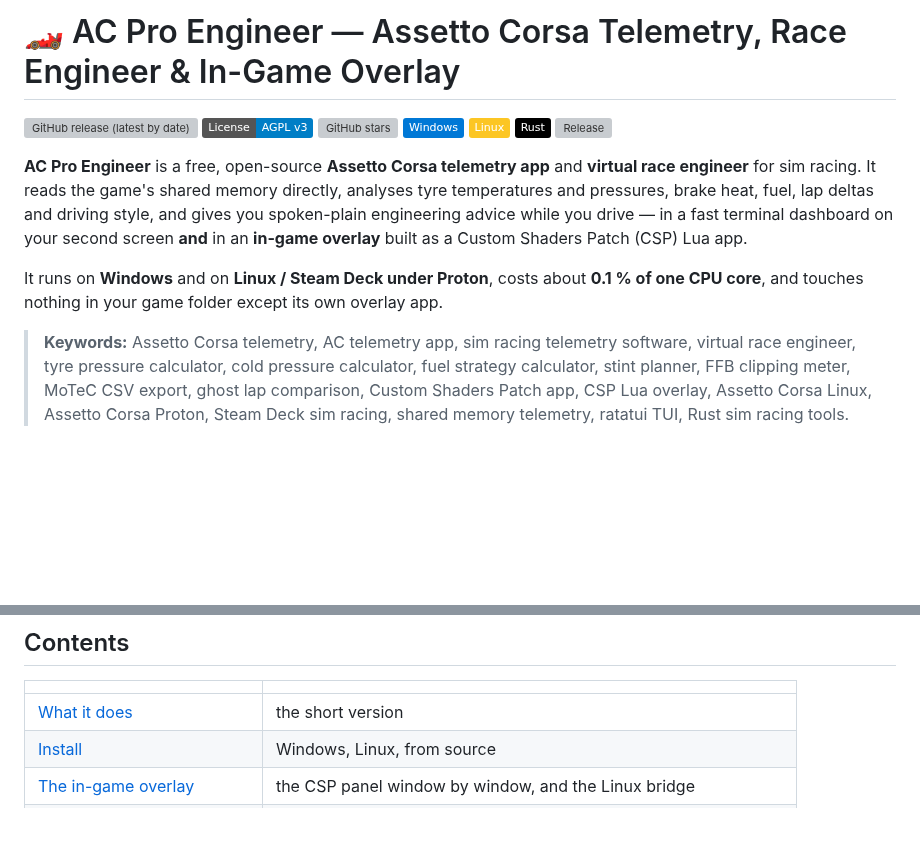
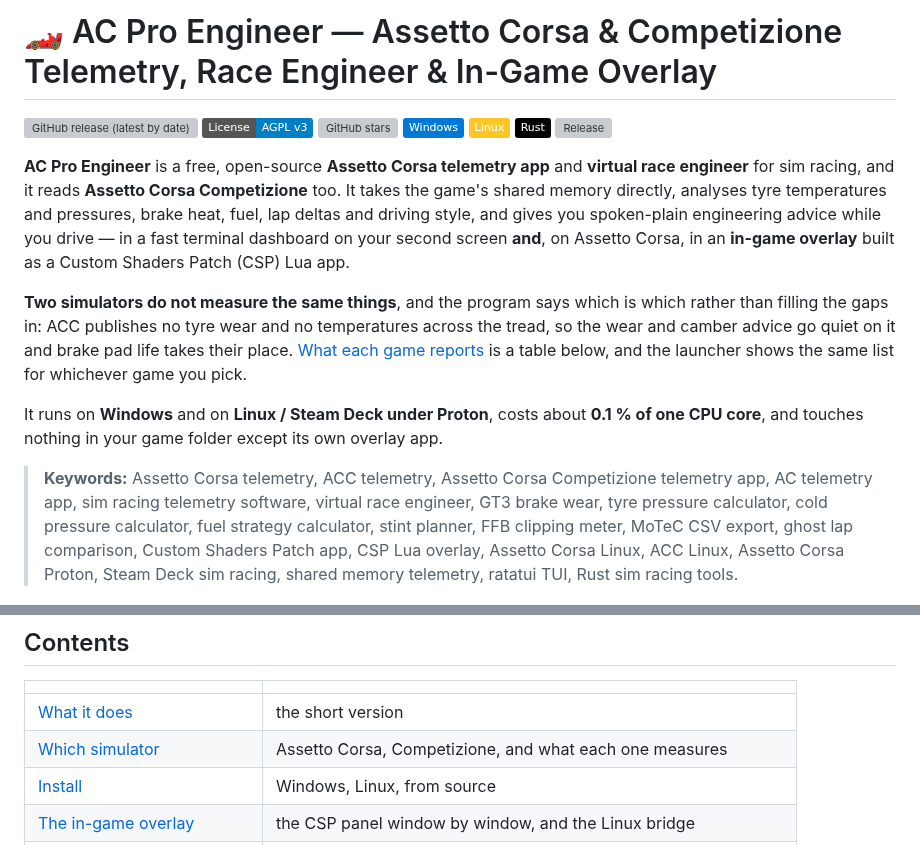
Before and after one commit to Rgosh/ac-pro-engineer, a Markdown page: README.md, 2 parts joined by grey strips. GitHub-like rendering; badges without logos; blank space fills up the shorter version; grey boxes are pictures that could not be loaded.

```diff
--- a/README.md
+++ b/README.md
@@ -1,4 +1,4 @@
-# 🏎️ AC Pro Engineer — Assetto Corsa Telemetry, Race Engineer & In-Game Overlay
+# 🏎️ AC Pro Engineer — Assetto Corsa & Competizione Telemetry, Race Engineer & In-Game Overlay
 
 [![GitHub release (latest by date)](https://img.shields.io/github/v/release/Rgosh/ac-pro-engineer)](https://github.com/Rgosh/ac-pro-engineer/releases)
 [![License: AGPL v3](https://img.shields.io/badge/License-AGPL_v3-blue)](LICENSE)
@@ -9,22 +9,31 @@
 [![Release](https://github.com/Rgosh/ac-pro-engineer/actions/workflows/release.yml/badge.svg)](https://github.com/Rgosh/ac-pro-engineer/actions/workflows/release.yml)
 
 **AC Pro Engineer** is a free, open-source **Assetto Corsa telemetry app** and
-**virtual race engineer** for sim racing. It reads the game's shared memory
-directly, analyses tyre temperatures and pressures, brake heat, fuel, lap deltas
-and driving style, and gives you spoken-plain engineering advice while you
-drive — in a fast terminal dashboard on your second screen **and** in an
-**in-game overlay** built as a Custom Shaders Patch (CSP) Lua app.
+**virtual race engineer** for sim racing, and it reads **Assetto Corsa
+Competizione** too. It takes the game's shared memory directly, analyses tyre
+temperatures and pressures, brake heat, fuel, lap deltas and driving style, and
+gives you spoken-plain engineering advice while you drive — in a fast terminal
+dashboard on your second screen **and**, on Assetto Corsa, in an **in-game
+overlay** built as a Custom Shaders Patch (CSP) Lua app.
+
+**Two simulators do not measure the same things**, and the program says which
+is which rather than filling the gaps in: ACC publishes no tyre wear and no
+temperatures across the tread, so the wear and camber advice go quiet on it and
+brake pad life takes their place. [What each game
+reports](#which-simulator-and-what-it-reports) is a table below, and the
+launcher shows the same list for whichever game you pick.
 
 It runs on **Windows** and on **Linux / Steam Deck under Proton**, costs about
 **0.1 % of one CPU core**, and touches nothing in your game folder except its own
 overlay app.
 
-> **Keywords:** Assetto Corsa telemetry, AC telemetry app, sim racing telemetry
-> software, virtual race engineer, tyre pressure calculator, cold pressure
+> **Keywords:** Assetto Corsa telemetry, ACC telemetry, Assetto Corsa
+> Competizione telemetry app, AC telemetry app, sim racing telemetry software,
+> virtual race engineer, GT3 brake wear, tyre pressure calculator, cold pressure
 > calculator, fuel strategy calculator, stint planner, FFB clipping meter,
 > MoTeC CSV export, ghost lap comparison, Custom Shaders Patch app, CSP Lua
-> overlay, Assetto Corsa Linux, Assetto Corsa Proton, Steam Deck sim racing,
-> shared memory telemetry, ratatui TUI, Rust sim racing tools.
+> overlay, Assetto Corsa Linux, ACC Linux, Assetto Corsa Proton, Steam Deck sim
+> racing, shared memory telemetry, ratatui TUI, Rust sim racing tools.
 
 ![AC Pro Engineer launcher, showing the Assetto Corsa install, CSP and bridge it found](screenshots/Launcher.png)
 
@@ -38,6 +47,7 @@ overlay app.
 | | |
 |---|---|
 | [What it does](#what-it-does) | the short version |
+| [Which simulator](#which-simulator-and-what-it-reports) | Assetto Corsa, Competizione, and what each one measures |
 | [Install](#install) | Windows, Linux, from source |
 | [The in-game overlay](#the-in-game-overlay) | the CSP panel window by window, and the Linux bridge |
 | [Every screen](#every-screen) | the terminal's nine tabs and the panel's five windows, with pictures |
```
Also changed, not shown: other parts of README.md (+47 -0 lines), AGENTS.md (+2 -2 lines), docs/0.3.7-changes.md (added, +173 -0 lines), docs/roadmap.md (+25 -2 lines), screenshots/Launcher.png, screenshots/Launcher_Game.png, 13 other files.
